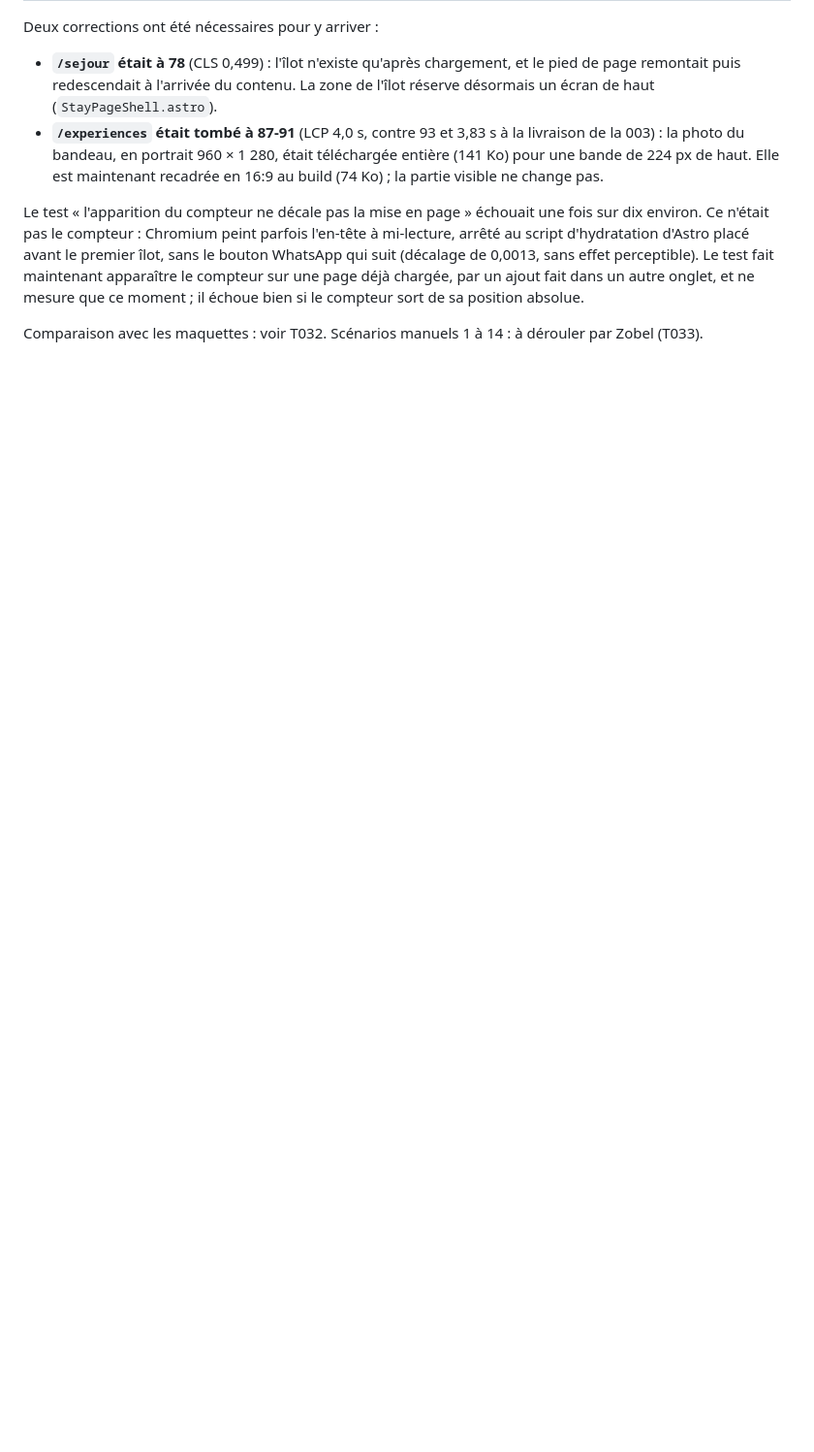
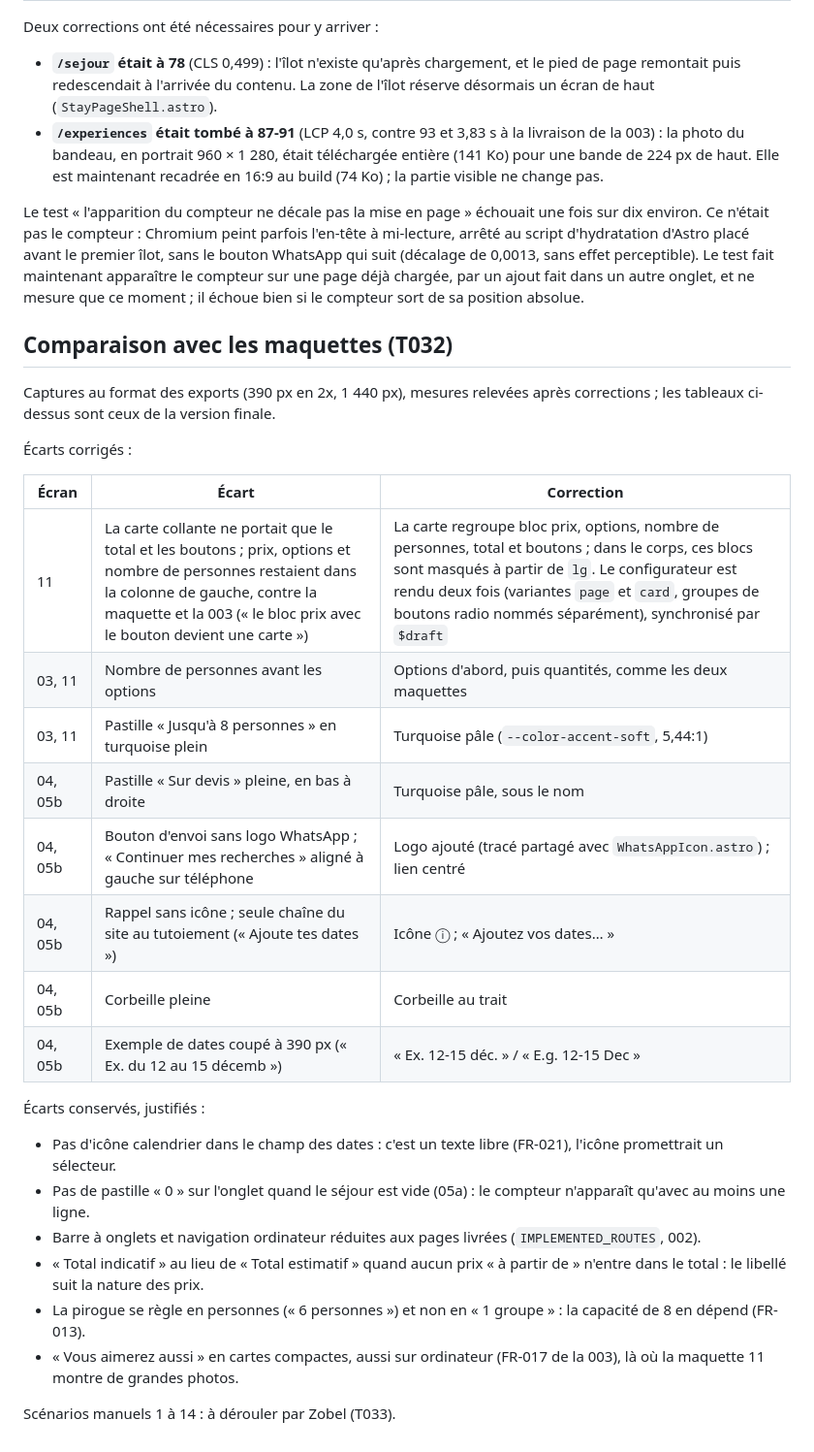
Before and after one commit to concepteur19/tks-web, a Markdown page: specs/004-stay-and-estimate/quickstart.md, the part around one of its changes. Shown at 97% size. Drawn GitHub-style; blank space fills up the shorter version.

Commit message:
docs(004): design comparison with screens 03, 04, 05a, 05b and 11
Co-Authored-By: Claude Opus 5.5 <noreply@anthropic.com>

```diff
--- a/specs/004-stay-and-estimate/quickstart.md
+++ b/specs/004-stay-and-estimate/quickstart.md
@@ -63,4 +63,30 @@ Deux corrections ont été nécessaires pour y arriver :
 
 Le test « l'apparition du compteur ne décale pas la mise en page » échouait une fois sur dix environ. Ce n'était pas le compteur : Chromium peint parfois l'en-tête à mi-lecture, arrêté au script d'hydratation d'Astro placé avant le premier îlot, sans le bouton WhatsApp qui suit (décalage de 0,0013, sans effet perceptible). Le test fait maintenant apparaître le compteur sur une page déjà chargée, par un ajout fait dans un autre onglet, et ne mesure que ce moment ; il échoue bien si le compteur sort de sa position absolue.
 
-Comparaison avec les maquettes : voir T032. Scénarios manuels 1 à 14 : à dérouler par Zobel (T033).
+## Comparaison avec les maquettes (T032)
+
+Captures au format des exports (390 px en 2x, 1 440 px), mesures relevées après corrections ; les tableaux ci-dessus sont ceux de la version finale.
+
+Écarts corrigés :
+
+| Écran | Écart | Correction |
+|---|---|---|
+| 11 | La carte collante ne portait que le total et les boutons ; prix, options et nombre de personnes restaient dans la colonne de gauche, contre la maquette et la 003 (« le bloc prix avec le bouton devient une carte ») | La carte regroupe bloc prix, options, nombre de personnes, total et boutons ; dans le corps, ces blocs sont masqués à partir de `lg`. Le configurateur est rendu deux fois (variantes `page` et `card`, groupes de boutons radio nommés séparément), synchronisé par `$draft` |
+| 03, 11 | Nombre de personnes avant les options | Options d'abord, puis quantités, comme les deux maquettes |
+| 03, 11 | Pastille « Jusqu'à 8 personnes » en turquoise plein | Turquoise pâle (`--color-accent-soft`, 5,44:1) |
+| 04, 05b | Pastille « Sur devis » pleine, en bas à droite | Turquoise pâle, sous le nom |
+| 04, 05b | Bouton d'envoi sans logo WhatsApp ; « Continuer mes recherches » aligné à gauche sur téléphone | Logo ajouté (tracé partagé avec `WhatsAppIcon.astro`) ; lien centré |
+| 04, 05b | Rappel sans icône ; seule chaîne du site au tutoiement (« Ajoute tes dates ») | Icône ⓘ ; « Ajoutez vos dates… » |
+| 04, 05b | Corbeille pleine | Corbeille au trait |
+| 04, 05b | Exemple de dates coupé à 390 px (« Ex. du 12 au 15 décemb ») | « Ex. 12-15 déc. » / « E.g. 12-15 Dec » |
+
+Écarts conservés, justifiés :
+
+- Pas d'icône calendrier dans le champ des dates : c'est un texte libre (FR-021), l'icône promettrait un sélecteur.
+- Pas de pastille « 0 » sur l'onglet quand le séjour est vide (05a) : le compteur n'apparaît qu'avec au moins une ligne.
+- Barre à onglets et navigation ordinateur réduites aux pages livrées (`IMPLEMENTED_ROUTES`, 002).
+- « Total indicatif » au lieu de « Total estimatif » quand aucun prix « à partir de » n'entre dans le total : le libellé suit la nature des prix.
+- La pirogue se règle en personnes (« 6 personnes ») et non en « 1 groupe » : la capacité de 8 en dépend (FR-013).
+- « Vous aimerez aussi » en cartes compactes, aussi sur ordinateur (FR-017 de la 003), là où la maquette 11 montre de grandes photos.
+
+Scénarios manuels 1 à 14 : à dérouler par Zobel (T033).
```
Also changed, not shown: other parts of specs/004-stay-and-estimate/quickstart.md (+4 -4 lines), specs/004-stay-and-estimate/tasks.md (+1 -1 lines).
